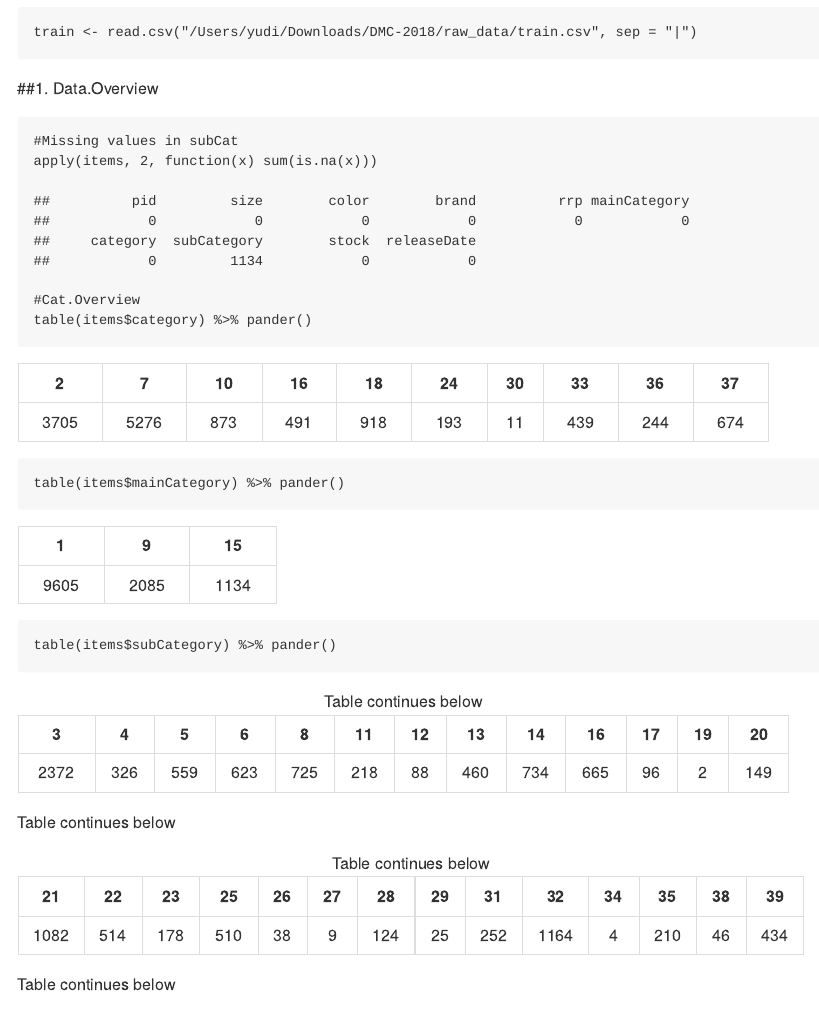
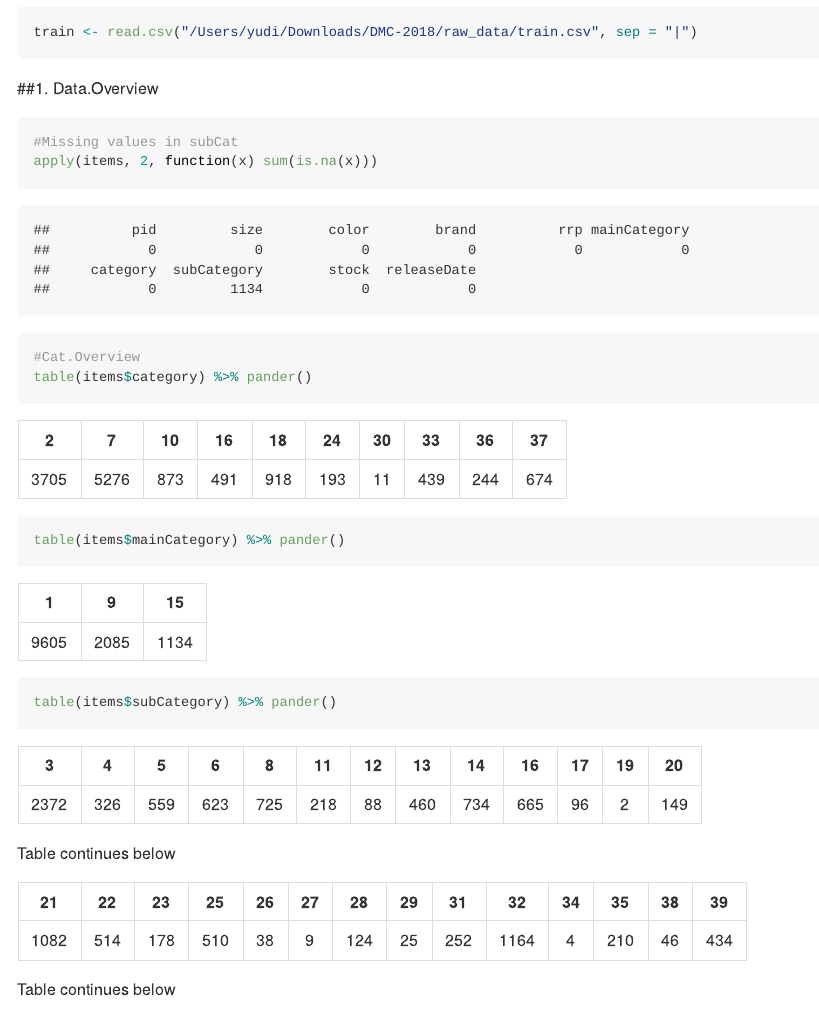
Before and after one commit to ISU-DMC/dmc2018, an R Markdown document (users/yudizhangzyd/Cat.ana.Rmd): the page in a window 1100 px wide, from 220 px down before the commit and from 180 px down after it, so that both start at the same text. Rendered offline with R 4.5, knitr and Pandoc, with nearby package versions; both versions are drawn in the output format of the newer one; some code elsewhere in the file could not run offline; long lines of code are wrapped.

Commit message:
Category

````diff
--- a/users/yudizhangzyd/Cat.ana.Rmd
+++ b/users/yudizhangzyd/Cat.ana.Rmd
@@ -3,9 +3,14 @@ title: "categroy.data"
 author: "Yudi Zhang"
 date: "4/8/2018"
 output:
-  html_document:
-    keep_md: true
+  md_document:
+    variant: markdown_github
 ---
+
+```{r external-code, cashe=FALSE, echo=FALSE}
+knitr::opts_chunk$set(message = F, warning = F, fig.path = 'figures/')
+knitr::read_chunk('exploration.r')
+```
 
 
 ```{r}
````
